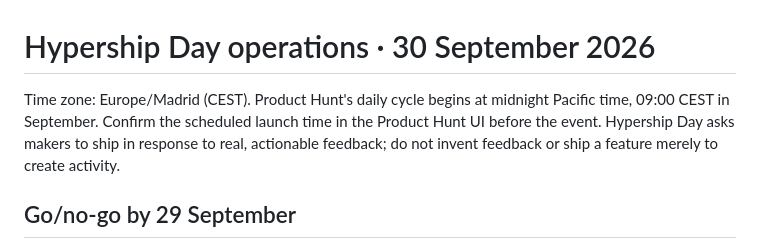
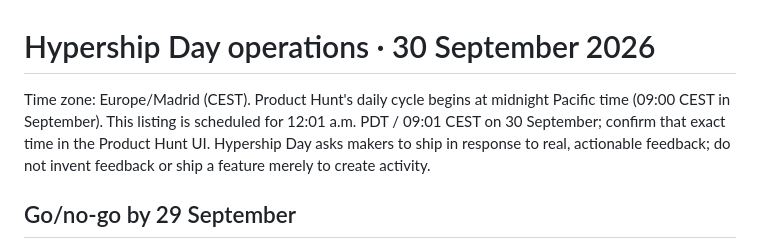
Before and after one commit to Milothik/TraceDocs, a Markdown page: HYPERSHIP_DAY_PLAN.md, the part around one of its changes. GitHub-like rendering.

Commit message:
docs: align launch timing and telemetry limits

```diff
--- a/HYPERSHIP_DAY_PLAN.md
+++ b/HYPERSHIP_DAY_PLAN.md
@@ -1,6 +1,6 @@
 # Hypership Day operations · 30 September 2026
 
-Time zone: Europe/Madrid (CEST). Product Hunt's daily cycle begins at midnight Pacific time, 09:00 CEST in September. Confirm the scheduled launch time in the Product Hunt UI before the event. Hypership Day asks makers to ship in response to real, actionable feedback; do not invent feedback or ship a feature merely to create activity.
+Time zone: Europe/Madrid (CEST). Product Hunt's daily cycle begins at midnight Pacific time (09:00 CEST in September). This listing is scheduled for 12:01 a.m. PDT / 09:01 CEST on 30 September; confirm that exact time in the Product Hunt UI. Hypership Day asks makers to ship in response to real, actionable feedback; do not invent feedback or ship a feature merely to create activity.
 
 ## Go/no-go by 29 September
 
```
Also changed, not shown: other parts of HYPERSHIP_DAY_PLAN.md (+2 -2 lines), docs/VERIFICATION_REPORT.md (+4 -0 lines).
